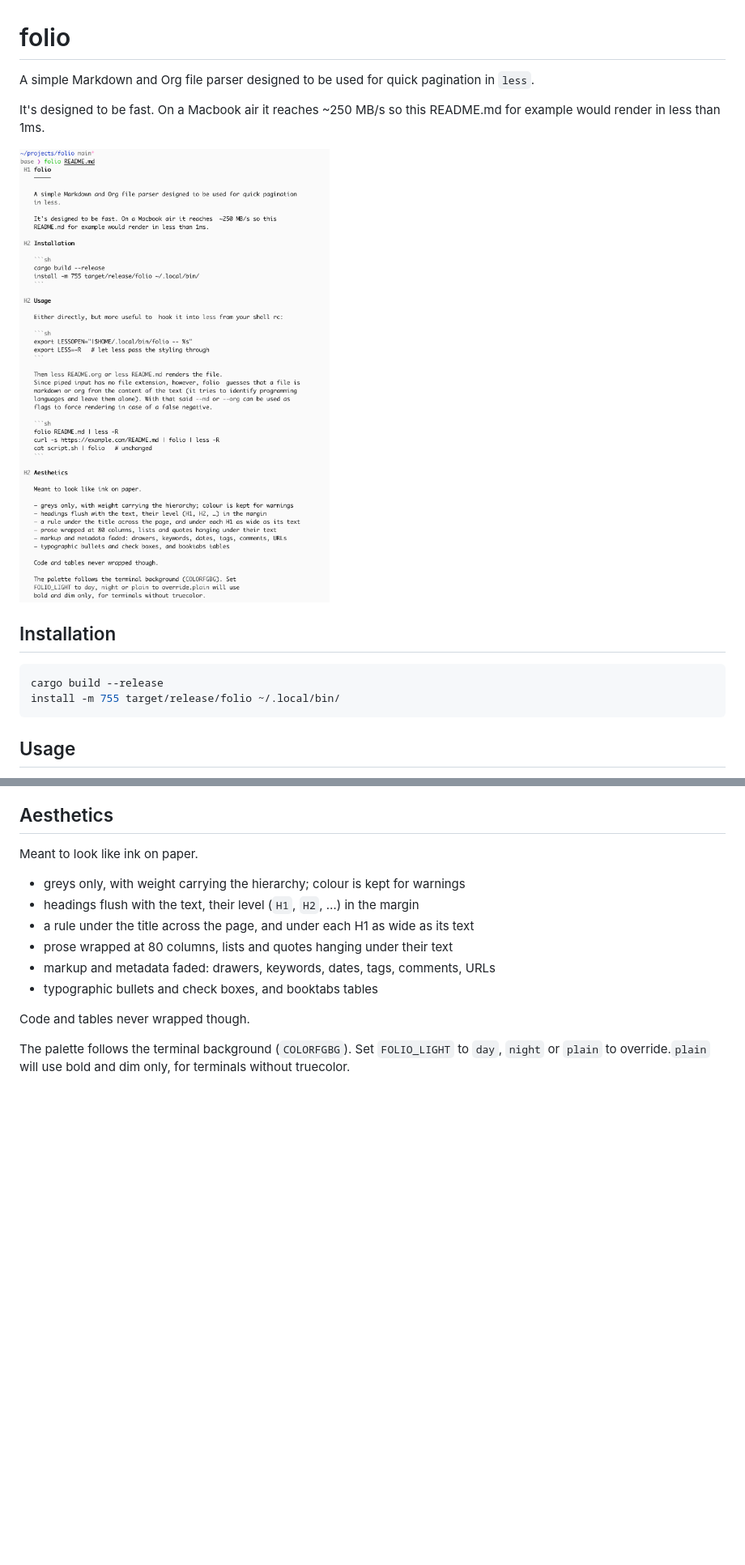
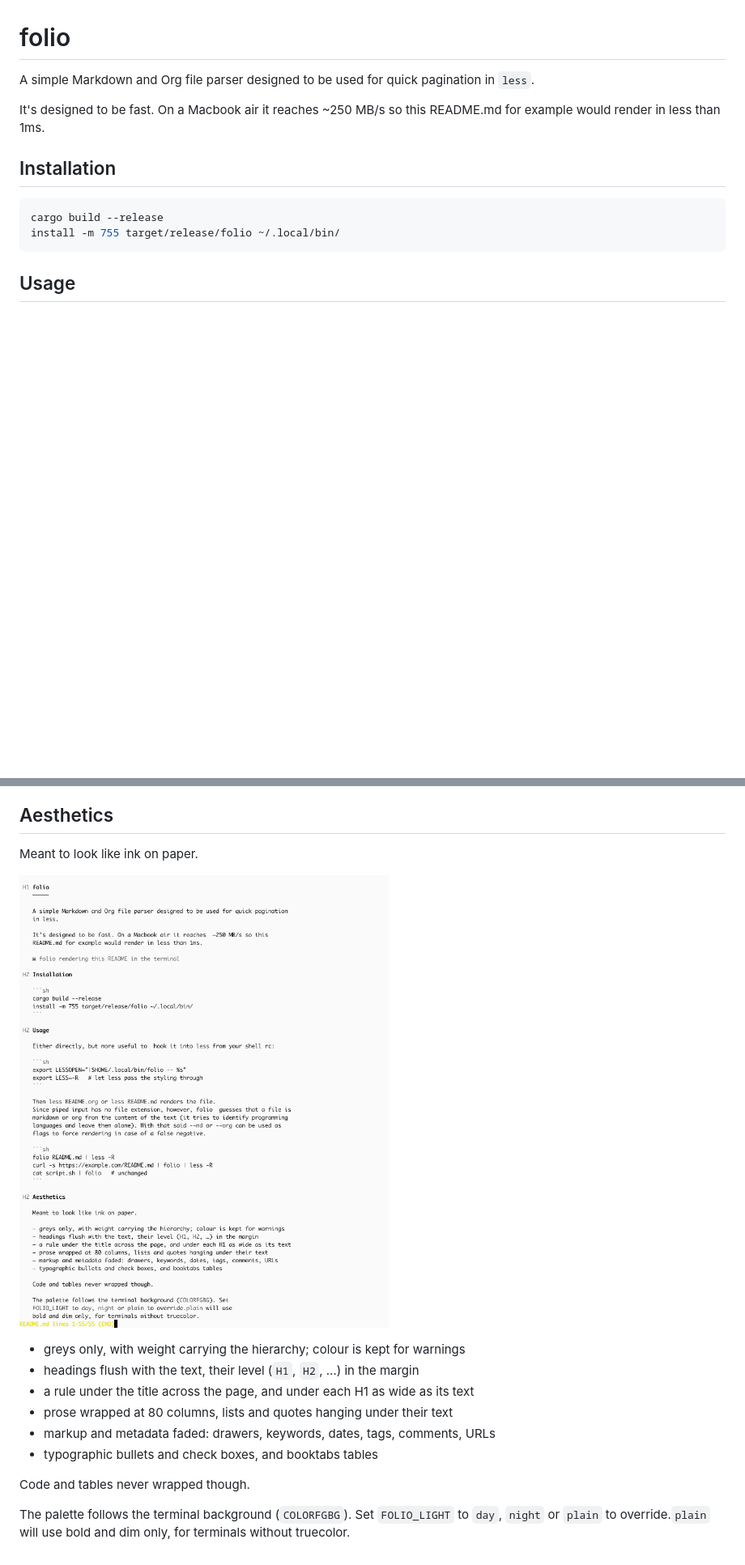
Before and after one commit to dangom/folio, a Markdown page: README.md, 2 parts joined by grey strips. Shown at 81% size. GitHub-like rendering; pictures changed too: folio.png; blank space fills up the shorter version.

Commit message:
replace screenshot

```diff
--- a/README.md
+++ b/README.md
@@ -3,8 +3,6 @@
 A simple Markdown and Org file parser designed to be used for quick pagination  in `less`.
 
 It's designed to be fast. On a Macbook air it reaches  ~250 MB/s so this README.md for example would render in less than 1ms.
-
-![folio rendering this README in the terminal](folio.png)
 
 ## Installation
 
@@ -35,6 +33,8 @@ cat script.sh | folio   # unchanged
 
 Meant to look like ink on paper.
 
+![folio rendering this README in the terminal](folio.png)
+
 - greys only, with weight carrying the hierarchy; colour is kept for warnings
 - headings flush with the text, their level (`H1`, `H2`, …) in the margin
 - a rule under the title across the page, and under each H1 as wide as its text
```
